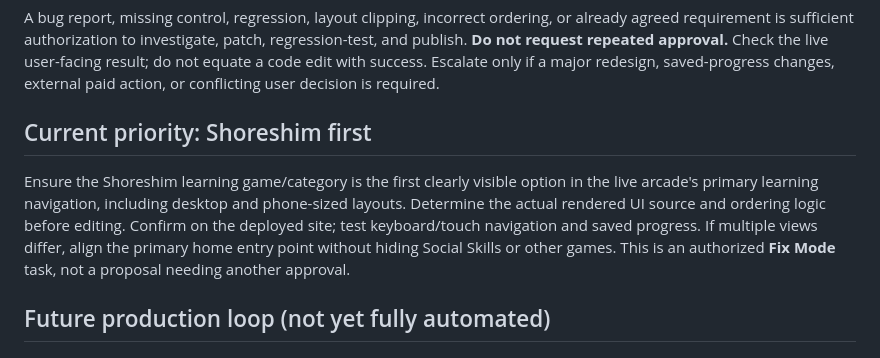
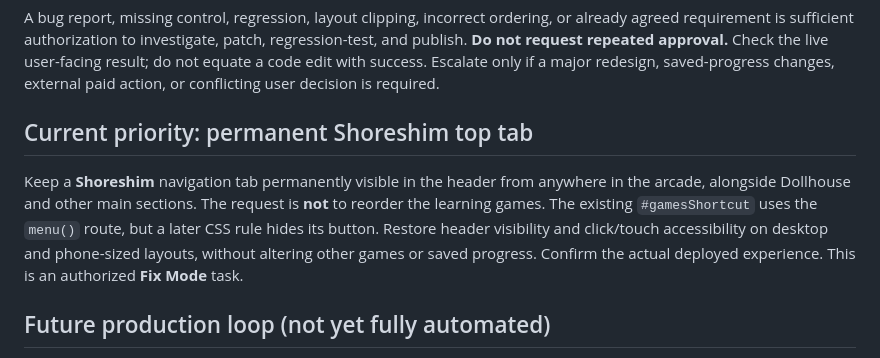
Before and after one commit to missadhd/riki-shoresh-arcade, a Markdown page: docs/next-task.md, the part around the change. GitHub-like rendering.

Commit message:
Clarify Shoreshim requirement is a permanent top tab not game ordering

```diff
--- a/docs/next-task.md
+++ b/docs/next-task.md
@@ -15,8 +15,8 @@ Approval of the concept authorizes ordinary implementation decisions, targeted 2
 ### Fix — reported defects or previously requested behavior
 A bug report, missing control, regression, layout clipping, incorrect ordering, or already agreed requirement is sufficient authorization to investigate, patch, regression-test, and publish. **Do not request repeated approval.** Check the live user-facing result; do not equate a code edit with success. Escalate only if a major redesign, saved-progress changes, external paid action, or conflicting user decision is required.
 
-## Current priority: Shoreshim first
-Ensure the Shoreshim learning game/category is the first clearly visible option in the live arcade's primary learning navigation, including desktop and phone-sized layouts. Determine the actual rendered UI source and ordering logic before editing. Confirm on the deployed site; test keyboard/touch navigation and saved progress. If multiple views differ, align the primary home entry point without hiding Social Skills or other games. This is an authorized **Fix Mode** task, not a proposal needing another approval.
+## Current priority: permanent Shoreshim top tab
+Keep a **Shoreshim** navigation tab permanently visible in the header from anywhere in the arcade, alongside Dollhouse and other main sections. The request is **not** to reorder the learning games. The existing `#gamesShortcut` uses the `menu()` route, but a later CSS rule hides its button. Restore header visibility and click/touch accessibility on desktop and phone-sized layouts, without altering other games or saved progress. Confirm the actual deployed experience. This is an authorized **Fix Mode** task.
 
 ## Future production loop (not yet fully automated)
 1. Research and compare concepts (Explore).
```
